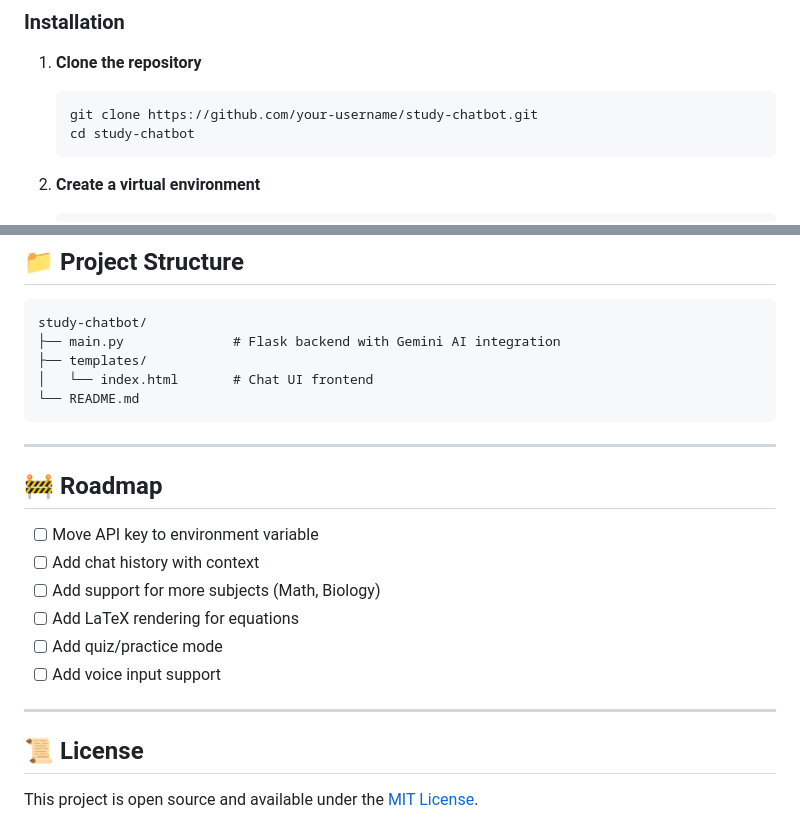
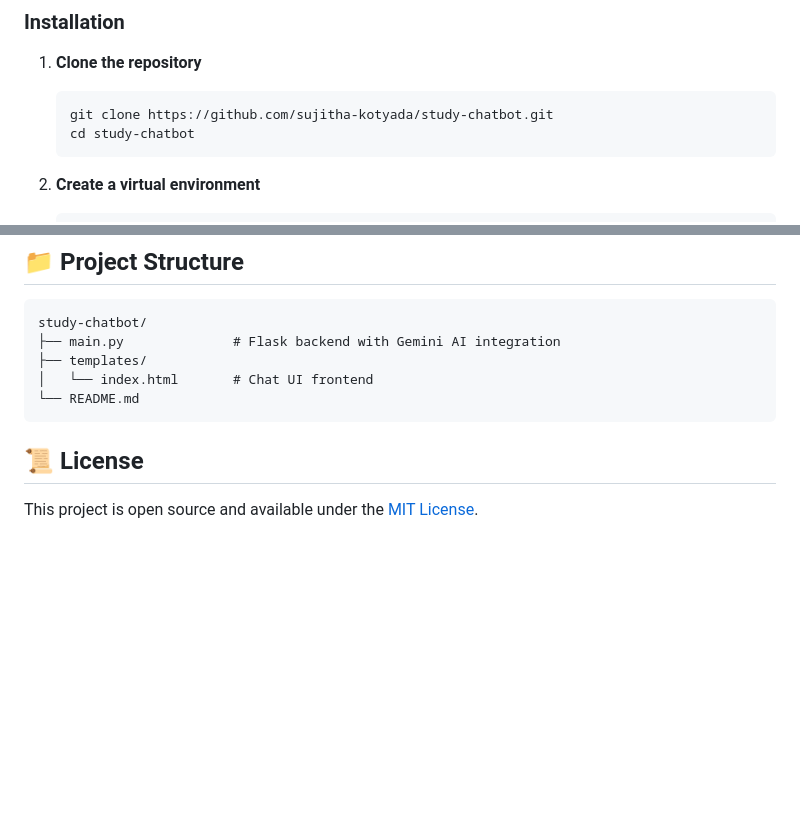
Before and after one commit to sujitha-kotyada/Study-Chatbot, a Markdown page: README.md, 2 parts joined by grey strips. Drawn GitHub-style; blank space fills up the shorter version.

````diff
--- a/README.md
+++ b/README.md
@@ -40,7 +40,7 @@ A lightweight AI-powered Physics and Chemistry tutor chatbot built with Flask an
 1. **Clone the repository**
 
    ```bash
-   git clone https://github.com/your-username/study-chatbot.git
+   git clone https://github.com/sujitha-kotyada/study-chatbot.git
    cd study-chatbot
    ```
 
@@ -137,18 +137,6 @@ study-chatbot/
 └── README.md
 ```
 
----
-
-## 🚧 Roadmap
-
-- [ ] Move API key to environment variable
-- [ ] Add chat history with context
-- [ ] Add support for more subjects (Math, Biology)
-- [ ] Add LaTeX rendering for equations
-- [ ] Add quiz/practice mode
-- [ ] Add voice input support
-
----
 
 ## 📜 License
 
````
